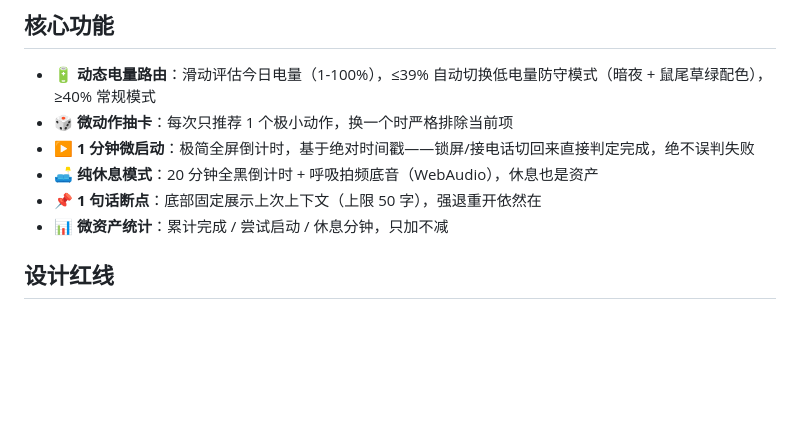
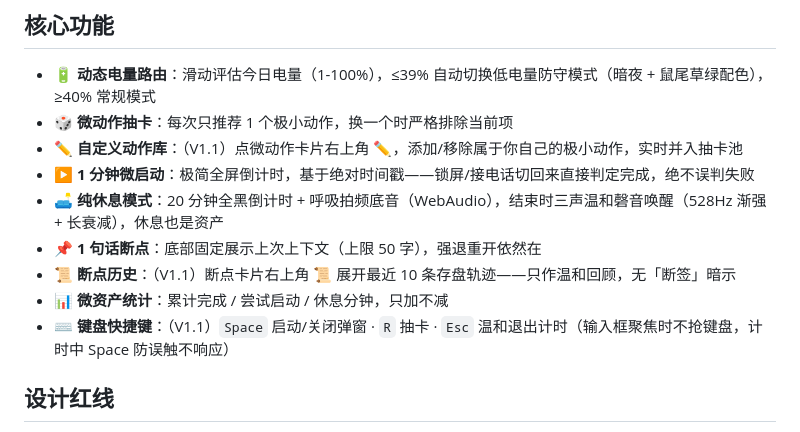
Before and after one commit to Tsuiwiki/low-power-app, a Markdown page: README.md, the part around the change. GitHub-like rendering; blank space fills up the shorter version.

Commit message:
docs: README 补齐 V1.1 功能说明

```diff
--- a/README.md
+++ b/README.md
@@ -22,10 +22,13 @@
 
 - **🔋 动态电量路由**：滑动评估今日电量（1-100%），≤39% 自动切换低电量防守模式（暗夜 + 鼠尾草绿配色），≥40% 常规模式
 - **🎲 微动作抽卡**：每次只推荐 1 个极小动作，换一个时严格排除当前项
+- **✏️ 自定义动作库**：（V1.1）点微动作卡片右上角 ✏️，添加/移除属于你自己的极小动作，实时并入抽卡池
 - **▶ 1 分钟微启动**：极简全屏倒计时，基于绝对时间戳——锁屏/接电话切回来直接判定完成，绝不误判失败
-- **🛋️ 纯休息模式**：20 分钟全黑倒计时 + 呼吸拍频底音（WebAudio），休息也是资产
+- **🛋️ 纯休息模式**：20 分钟全黑倒计时 + 呼吸拍频底音（WebAudio），结束时三声温和磬音唤醒（528Hz 渐强 + 长衰减），休息也是资产
 - **📌 1 句话断点**：底部固定展示上次上下文（上限 50 字），强退重开依然在
+- **📜 断点历史**：（V1.1）断点卡片右上角 📜 展开最近 10 条存盘轨迹——只作温和回顾，无「断签」暗示
 - **📊 微资产统计**：累计完成 / 尝试启动 / 休息分钟，只加不减
+- **⌨️ 键盘快捷键**：（V1.1）`Space` 启动/关闭弹窗 · `R` 抽卡 · `Esc` 温和退出计时（输入框聚焦时不抢键盘，计时中 Space 防误触不响应）
 
 ## 设计红线
 
```
